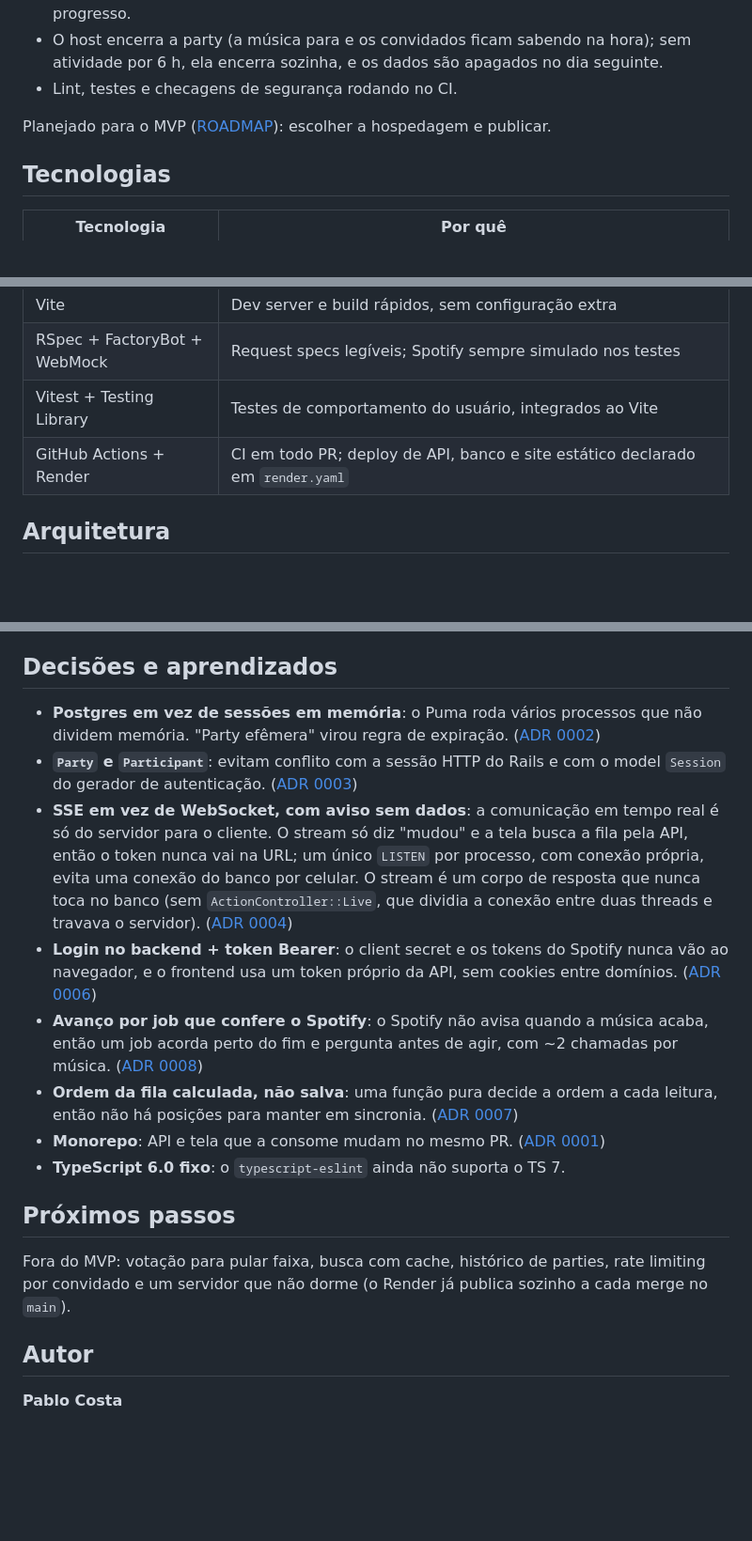
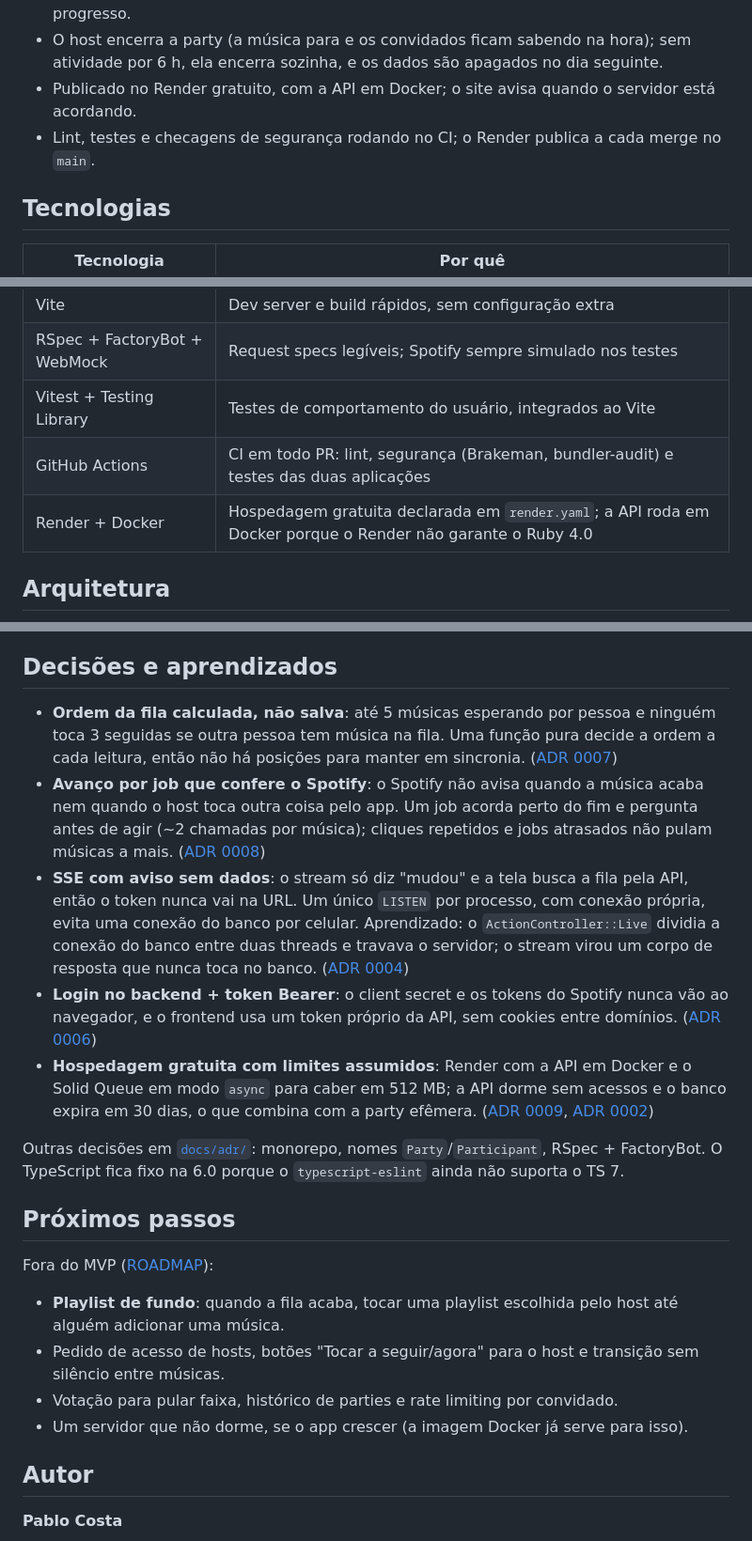
Before and after one commit to pablosscosta/jukebox-hub, a Markdown page: README.md, 3 parts joined by grey strips. Shown at 94% size. Drawn GitHub-style; blank space fills up the shorter version.

````diff
--- a/README.md
+++ b/README.md
@@ -40,9 +53,8 @@ Já funciona:
 - Interface escura pensada para o celular: a música tocando no topo, com capa e barra de progresso.
 - O host encerra a party (a música para e os convidados ficam sabendo na hora); sem atividade por 6 h,
   ela encerra sozinha, e os dados são apagados no dia seguinte.
-- Lint, testes e checagens de segurança rodando no CI.
-
-Planejado para o MVP ([ROADMAP](docs/ROADMAP.md)): escolher a hospedagem e publicar.
+- Publicado no Render gratuito, com a API em Docker; o site avisa quando o servidor está acordando.
+- Lint, testes e checagens de segurança rodando no CI; o Render publica a cada merge no `main`.
 
 ## Tecnologias
 | Tecnologia | Por quê |
@@ -54,7 +66,8 @@ Planejado para o MVP ([ROADMAP](docs/ROADMAP.md)): escolher a hospedagem e publi
 | Vite | Dev server e build rápidos, sem configuração extra |
 | RSpec + FactoryBot + WebMock | Request specs legíveis; Spotify sempre simulado nos testes |
 | Vitest + Testing Library | Testes de comportamento do usuário, integrados ao Vite |
-| GitHub Actions + Render | CI em todo PR; deploy de API, banco e site estático declarado em `render.yaml` |
+| GitHub Actions | CI em todo PR: lint, segurança (Brakeman, bundler-audit) e testes das duas aplicações |
+| Render + Docker | Hospedagem gratuita declarada em `render.yaml`; a API roda em Docker porque o Render não garante o Ruby 4.0 |
 
 ## Arquitetura
 ```mermaid
@@ -173,29 +190,35 @@ login, do host e do convidado, incluindo busca, fila ao vivo e controles do host
 do MVP entra com seus testes.
 
 ## Decisões e aprendizados
-- **Postgres em vez de sessões em memória**: o Puma roda vários processos que não dividem memória.
-  "Party efêmera" virou regra de expiração. ([ADR 0002](docs/adr/0002-postgresql-party-efemera.md))
-- **`Party` e `Participant`**: evitam conflito com a sessão HTTP do Rails e com o model `Session` do
-  gerador de autenticação. ([ADR 0003](docs/adr/0003-nomes-party-participant.md))
-- **SSE em vez de WebSocket, com aviso sem dados**: a comunicação em tempo real é só do servidor para
-  o cliente. O stream só diz "mudou" e a tela busca a fila pela API, então o token nunca vai na URL; um
-  único `LISTEN` por processo, com conexão própria, evita uma conexão do banco por celular. O stream
-  é um corpo de resposta que nunca toca no banco (sem `ActionController::Live`, que dividia a conexão
-  entre duas threads e travava o servidor). ([ADR 0004](docs/adr/0004-sse-com-postgres-listen-notify.md))
+- **Ordem da fila calculada, não salva**: até 5 músicas esperando por pessoa e ninguém toca 3 seguidas
+  se outra pessoa tem música na fila. Uma função pura decide a ordem a cada leitura, então não há
+  posições para manter em sincronia. ([ADR 0007](docs/adr/0007-fila-justa.md))
+- **Avanço por job que confere o Spotify**: o Spotify não avisa quando a música acaba nem quando o host
+  toca outra coisa pelo app. Um job acorda perto do fim e pergunta antes de agir (~2 chamadas por
+  música); cliques repetidos e jobs atrasados não pulam músicas a mais. ([ADR 0008](docs/adr/0008-avanco-da-fila.md))
+- **SSE com aviso sem dados**: o stream só diz "mudou" e a tela busca a fila pela API, então o token
+  nunca vai na URL. Um único `LISTEN` por processo, com conexão própria, evita uma conexão do banco por
+  celular. Aprendizado: o `ActionController::Live` dividia a conexão do banco entre duas threads e
+  travava o servidor; o stream virou um corpo de resposta que nunca toca no banco.
+  ([ADR 0004](docs/adr/0004-sse-com-postgres-listen-notify.md))
 - **Login no backend + token Bearer**: o client secret e os tokens do Spotify nunca vão ao navegador, e
   o frontend usa um token próprio da API, sem cookies entre domínios.
   ([ADR 0006](docs/adr/0006-autenticacao-do-host.md))
-- **Avanço por job que confere o Spotify**: o Spotify não avisa quando a música acaba, então um job
-  acorda perto do fim e pergunta antes de agir, com ~2 chamadas por música.
-  ([ADR 0008](docs/adr/0008-avanco-da-fila.md))
-- **Ordem da fila calculada, não salva**: uma função pura decide a ordem a cada leitura, então não
-  há posições para manter em sincronia. ([ADR 0007](docs/adr/0007-fila-justa.md))
-- **Monorepo**: API e tela que a consome mudam no mesmo PR. ([ADR 0001](docs/adr/0001-monorepo.md))
-- **TypeScript 6.0 fixo**: o `typescript-eslint` ainda não suporta o TS 7.
+- **Hospedagem gratuita com limites assumidos**: Render com a API em Docker e o Solid Queue em modo
+  `async` para caber em 512 MB; a API dorme sem acessos e o banco expira em 30 dias, o que combina com
+  a party efêmera. ([ADR 0009](docs/adr/0009-hospedagem-render.md), [ADR 0002](docs/adr/0002-postgresql-party-efemera.md))
+
+Outras decisões em [`docs/adr/`](docs/adr/): monorepo, nomes `Party`/`Participant`, RSpec + FactoryBot.
+O TypeScript fica fixo na 6.0 porque o `typescript-eslint` ainda não suporta o TS 7.
 
 ## Próximos passos
-Fora do MVP: votação para pular faixa, busca com cache, histórico de parties, rate limiting por
-convidado e um servidor que não dorme (o Render já publica sozinho a cada merge no `main`).
+Fora do MVP ([ROADMAP](docs/ROADMAP.md)):
+- **Playlist de fundo**: quando a fila acaba, tocar uma playlist escolhida pelo host até alguém
+  adicionar uma música.
+- Pedido de acesso de hosts, botões "Tocar a seguir/agora" para o host e transição sem silêncio entre
+  músicas.
+- Votação para pular faixa, histórico de parties e rate limiting por convidado.
+- Um servidor que não dorme, se o app crescer (a imagem Docker já serve para isso).
 
 ## Autor
 **Pablo Costa**
````
Also changed, not shown: other parts of README.md (+29 -12 lines), docs/ROADMAP.md (+4 -0 lines), docs/assets/convidado.png (added), docs/assets/host.png (added).
